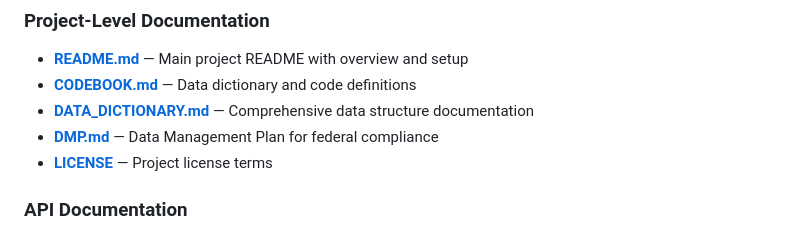
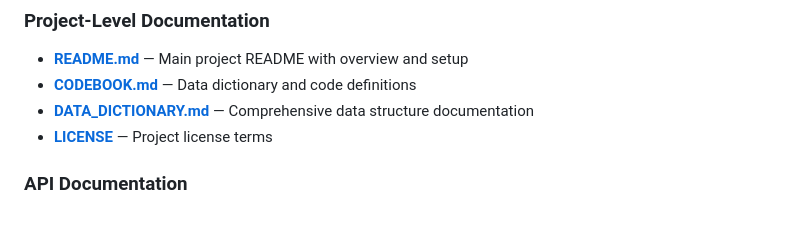
Before and after one commit to DemandTrans-Solutions/RideAlliance-Exchange, a Markdown page: CODE_SCRIPTS.md, the part around the change. GitHub-like rendering.

```diff
--- a/CODE_SCRIPTS.md
+++ b/CODE_SCRIPTS.md
@@ -324,7 +324,6 @@ Both scripts rely on `Dockerfile` configured for linux/amd64 platform with Eclip
 - **[README.md](README.md)** — Main project README with overview and setup
 - **[CODEBOOK.md](CODEBOOK.md)** — Data dictionary and code definitions
 - **[DATA_DICTIONARY.md](DATA_DICTIONARY.md)** — Comprehensive data structure documentation
-- **[DMP.md](DMP.md)** — Data Management Plan for federal compliance
 - **[LICENSE](LICENSE)** — Project license terms
 
 ### API Documentation
```
Also changed, not shown: DMP.md (deleted, +0 -62 lines), README.md (+0 -3 lines).
